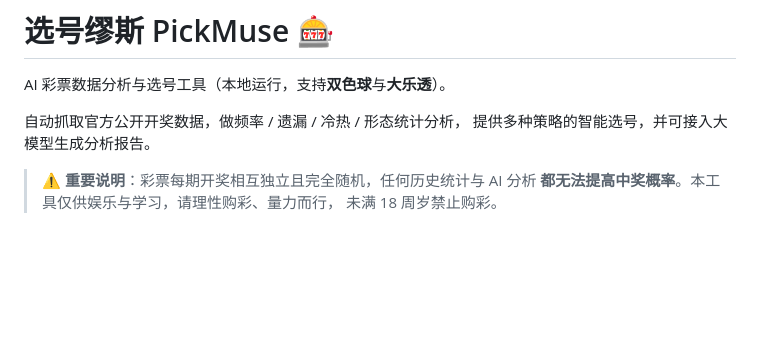
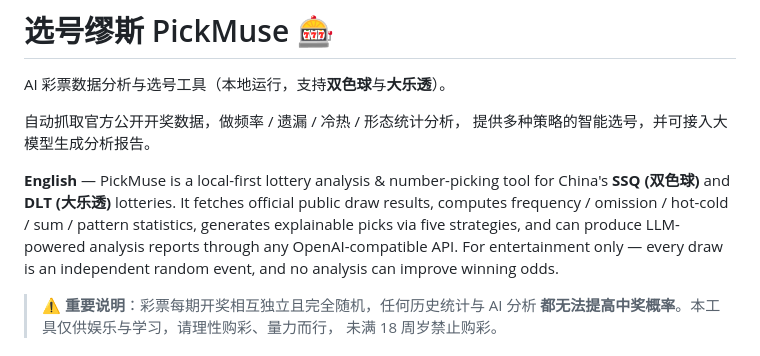
Before and after one commit to ChiangyangNPU/pick-muse, a Markdown page: README.md, the part around the change. Drawn GitHub-style; blank space fills up the shorter version.

Commit message:
README 添加英文简介

```diff
--- a/README.md
+++ b/README.md
@@ -4,6 +4,14 @@ AI 彩票数据分析与选号工具（本地运行，支持**双色球**与**
 
 自动抓取官方公开开奖数据，做频率 / 遗漏 / 冷热 / 形态统计分析，
 提供多种策略的智能选号，并可接入大模型生成分析报告。
+
+**English** — PickMuse is a local-first lottery analysis & number-picking tool
+for China's **SSQ (双色球)** and **DLT (大乐透)** lotteries. It fetches official
+public draw results, computes frequency / omission / hot-cold / sum / pattern
+statistics, generates explainable picks via five strategies, and can produce
+LLM-powered analysis reports through any OpenAI-compatible API.
+For entertainment only — every draw is an independent random event, and no
+analysis can improve winning odds.
 
 > ⚠️ **重要说明**：彩票每期开奖相互独立且完全随机，任何历史统计与 AI 分析
 > **都无法提高中奖概率**。本工具仅供娱乐与学习，请理性购彩、量力而行，
```
